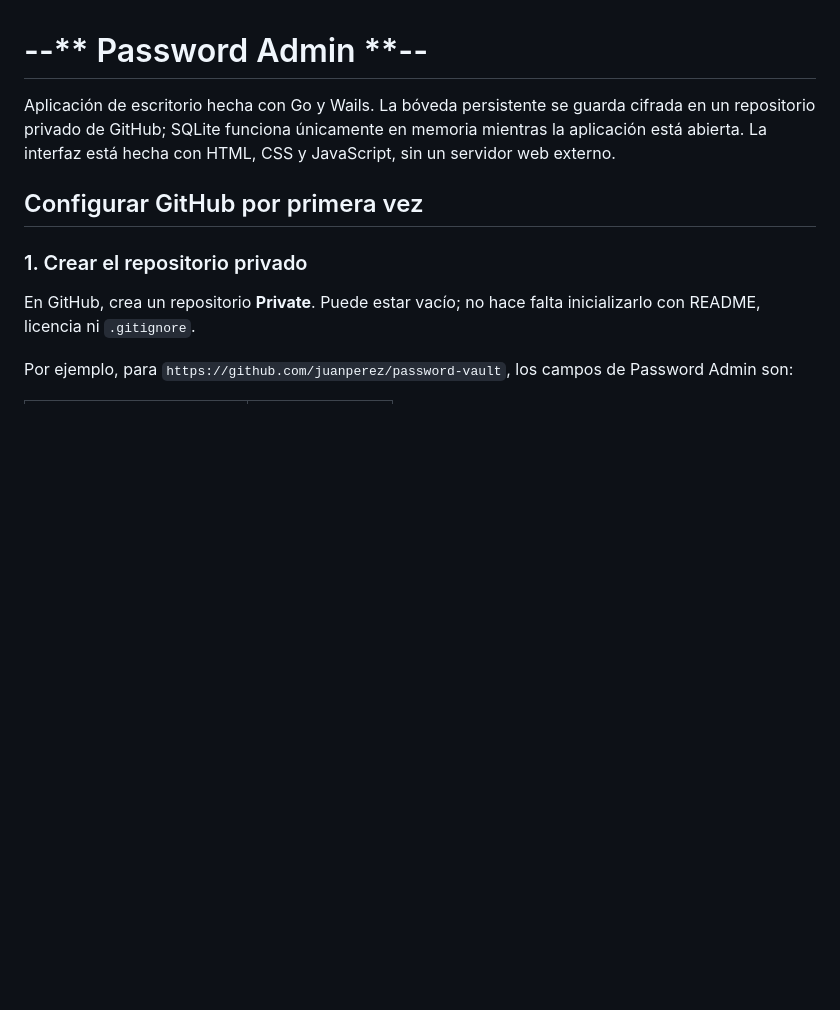
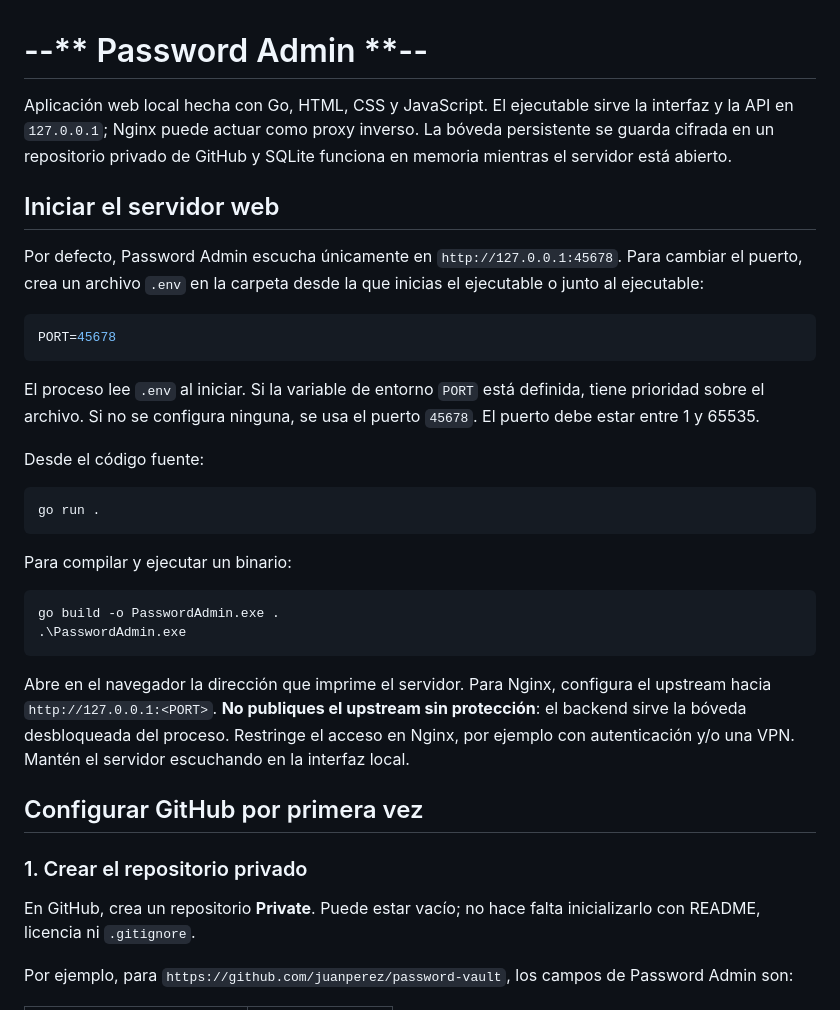
Before and after one commit to raffarraffa/password-admin, a Markdown page: README.md, the part around one of its changes. Drawn GitHub-style; blank space fills up the shorter version.

````diff
--- a/README.md
+++ b/README.md
@@ -1,7 +1,32 @@
 
 # --** Password Admin **--
 
-Aplicación de escritorio hecha con Go y Wails. La bóveda persistente se guarda cifrada en un repositorio privado de GitHub; SQLite funciona únicamente en memoria mientras la aplicación está abierta. La interfaz está hecha con HTML, CSS y JavaScript, sin un servidor web externo.
+Aplicación web local hecha con Go, HTML, CSS y JavaScript. El ejecutable sirve la interfaz y la API en `127.0.0.1`; Nginx puede actuar como proxy inverso. La bóveda persistente se guarda cifrada en un repositorio privado de GitHub y SQLite funciona en memoria mientras el servidor está abierto.
+
+## Iniciar el servidor web
+
+Por defecto, Password Admin escucha únicamente en `http://127.0.0.1:45678`. Para cambiar el puerto, crea un archivo `.env` en la carpeta desde la que inicias el ejecutable o junto al ejecutable:
+
+```env
+PORT=45678
+```
+
+El proceso lee `.env` al iniciar. Si la variable de entorno `PORT` está definida, tiene prioridad sobre el archivo. Si no se configura ninguna, se usa el puerto `45678`. El puerto debe estar entre 1 y 65535.
+
+Desde el código fuente:
+
+```powershell
+go run .
+```
+
+Para compilar y ejecutar un binario:
+
+```powershell
+go build -o PasswordAdmin.exe .
+.\PasswordAdmin.exe
+```
+
+Abre en el navegador la dirección que imprime el servidor. Para Nginx, configura el upstream hacia `http://127.0.0.1:<PORT>`. **No publiques el upstream sin protección**: el backend sirve la bóveda desbloqueada del proceso. Restringe el acceso en Nginx, por ejemplo con autenticación y/o una VPN. Mantén el servidor escuchando en la interfaz local.
 
 ## Configurar GitHub por primera vez
 
````
Also changed, not shown: other parts of README.md (+10 -68 lines).
